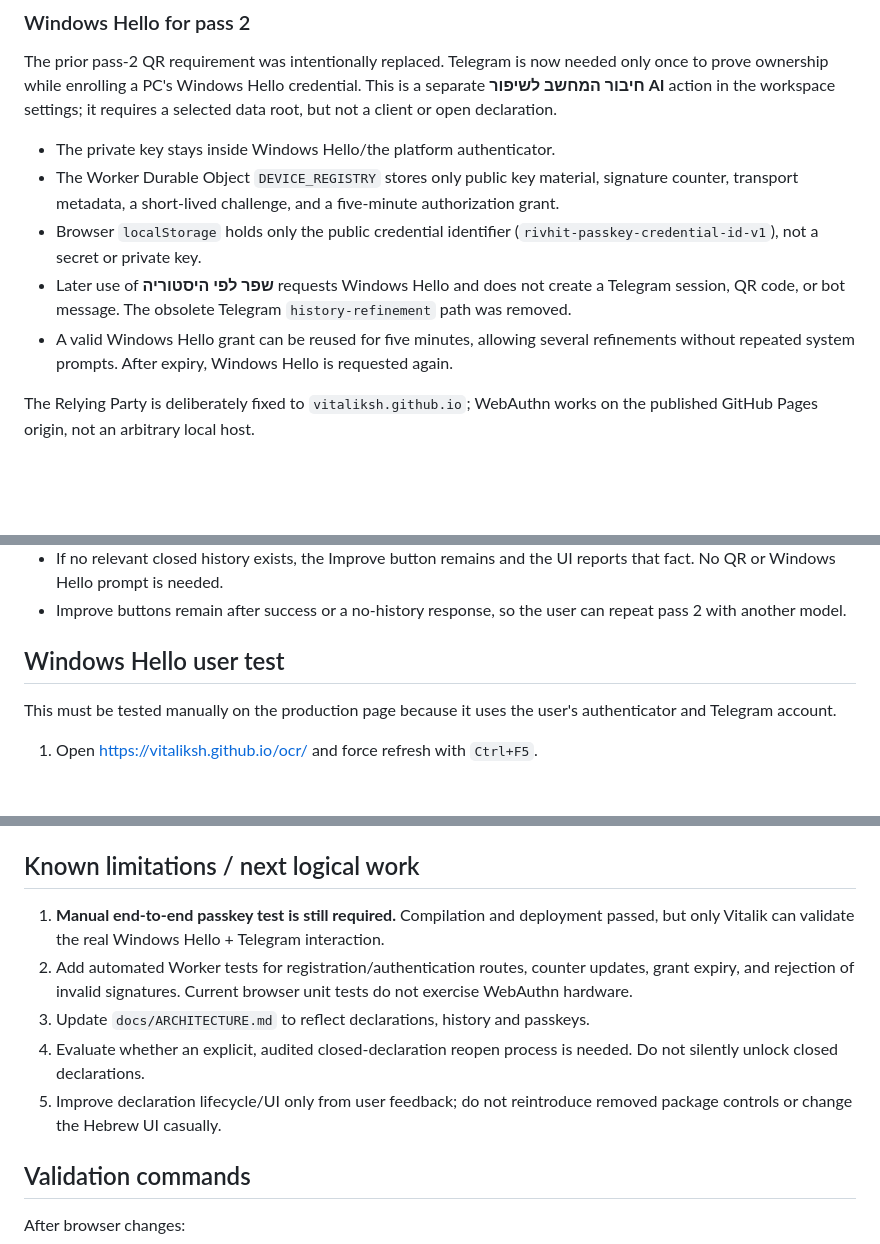
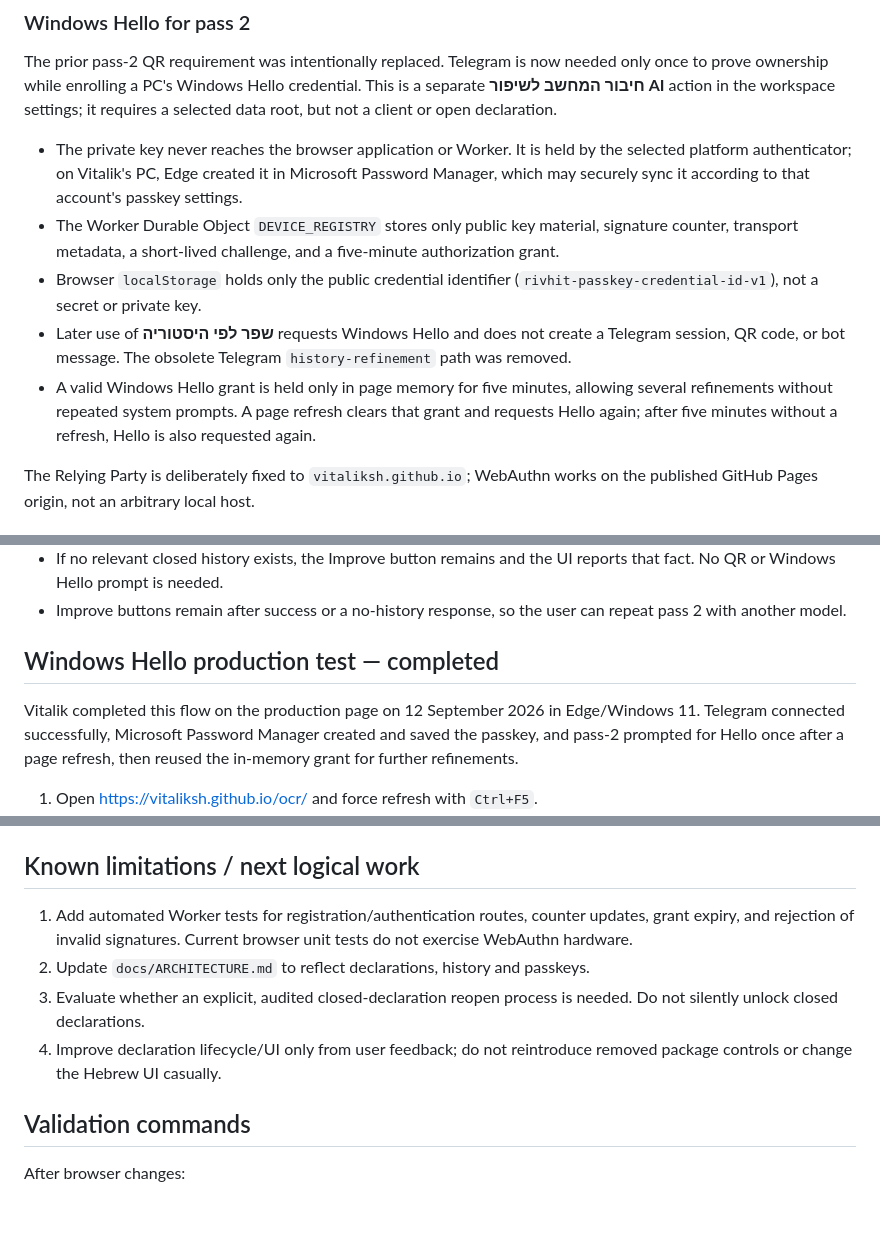
Before and after one commit to vitaliksh/ocr, a Markdown page: docs/HANDOFF.md, 3 parts joined by grey strips. Rendered like a GitHub page; blank space fills up the shorter version.

Commit message:
Record successful Windows Hello production test

```diff
--- a/docs/HANDOFF.md
+++ b/docs/HANDOFF.md
@@ -55,11 +55,11 @@ They are Worker secrets and should also be held in an approved password manager.
 
 The prior pass-2 QR requirement was intentionally replaced. Telegram is now needed only once to prove ownership while enrolling a PC's Windows Hello credential. This is a separate **חיבור המחשב לשיפור AI** action in the workspace settings; it requires a selected data root, but not a client or open declaration.
 
-- The private key stays inside Windows Hello/the platform authenticator.
+- The private key never reaches the browser application or Worker. It is held by the selected platform authenticator; on Vitalik's PC, Edge created it in Microsoft Password Manager, which may securely sync it according to that account's passkey settings.
 - The Worker Durable Object `DEVICE_REGISTRY` stores only public key material, signature counter, transport metadata, a short-lived challenge, and a five-minute authorization grant.
 - Browser `localStorage` holds only the public credential identifier (`rivhit-passkey-credential-id-v1`), not a secret or private key.
 - Later use of **שפר לפי היסטוריה** requests Windows Hello and does not create a Telegram session, QR code, or bot message. The obsolete Telegram `history-refinement` path was removed.
-- A valid Windows Hello grant can be reused for five minutes, allowing several refinements without repeated system prompts. After expiry, Windows Hello is requested again.
+- A valid Windows Hello grant is held only in page memory for five minutes, allowing several refinements without repeated system prompts. A page refresh clears that grant and requests Hello again; after five minutes without a refresh, Hello is also requested again.
 
 The Relying Party is deliberately fixed to `vitaliksh.github.io`; WebAuthn works on the published GitHub Pages origin, not an arbitrary local host.
 
@@ -139,9 +139,9 @@ Select a valid 186-column Rivhit TXT template. The browser copies the chosen fil
 - If no relevant closed history exists, the Improve button remains and the UI reports that fact. No QR or Windows Hello prompt is needed.
 - Improve buttons remain after success or a no-history response, so the user can repeat pass 2 with another model.
 
-## Windows Hello user test
+## Windows Hello production test — completed
 
-This must be tested manually on the production page because it uses the user's authenticator and Telegram account.
+Vitalik completed this flow on the production page on 12 September 2026 in Edge/Windows 11. Telegram connected successfully, Microsoft Password Manager created and saved the passkey, and pass-2 prompted for Hello once after a page refresh, then reused the in-memory grant for further refinements.
 
 1. Open https://vitaliksh.github.io/ocr/ and force refresh with `Ctrl+F5`.
 2. Select a data root, then open **סביבות עבודה**.
@@ -158,11 +158,10 @@ If the browser says the credential is no longer registered, the UI clears the lo
 
 ## Known limitations / next logical work
 
-1. **Manual end-to-end passkey test is still required.** Compilation and deployment passed, but only Vitalik can validate the real Windows Hello + Telegram interaction.
-2. Add automated Worker tests for registration/authentication routes, counter updates, grant expiry, and rejection of invalid signatures. Current browser unit tests do not exercise WebAuthn hardware.
-3. Update `docs/ARCHITECTURE.md` to reflect declarations, history and passkeys.
-4. Evaluate whether an explicit, audited closed-declaration reopen process is needed. Do not silently unlock closed declarations.
-5. Improve declaration lifecycle/UI only from user feedback; do not reintroduce removed package controls or change the Hebrew UI casually.
+1. Add automated Worker tests for registration/authentication routes, counter updates, grant expiry, and rejection of invalid signatures. Current browser unit tests do not exercise WebAuthn hardware.
+2. Update `docs/ARCHITECTURE.md` to reflect declarations, history and passkeys.
+3. Evaluate whether an explicit, audited closed-declaration reopen process is needed. Do not silently unlock closed declarations.
+4. Improve declaration lifecycle/UI only from user feedback; do not reintroduce removed package controls or change the Hebrew UI casually.
 
 ## Validation commands
 
```
